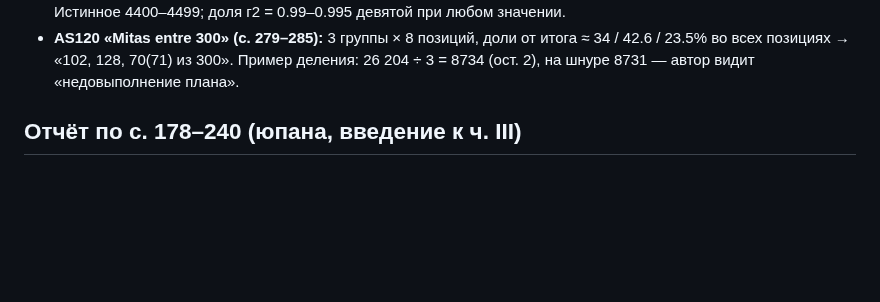
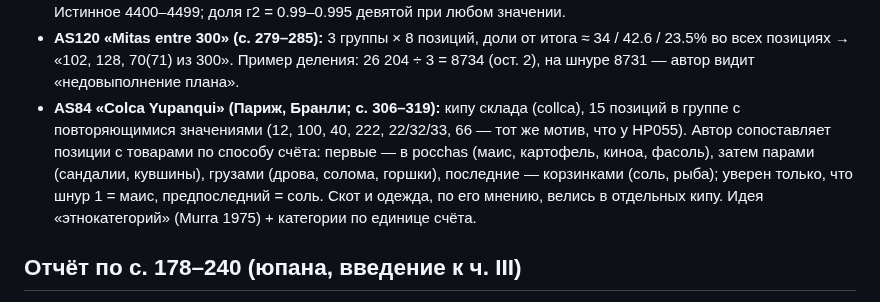
Before and after one commit to VladimirMoor/khipu-links, a Markdown page: docs/chirinos2010_notes.md, the part around the change. Drawn GitHub-style; blank space fills up the shorter version.

Commit message:
Chirinos notes: AS84 storehouse categories
Co-Authored-By: Claude Opus 5.5 <noreply@anthropic.com>

```diff
--- a/docs/chirinos2010_notes.md
+++ b/docs/chirinos2010_notes.md
@@ -33,6 +33,12 @@ siglo XVI*, Lima: Editorial Commentarios, 2010 (393 с.). PDF у Владими
 - **AS120 «Mitas entre 300» (с. 279–285):** 3 группы × 8 позиций, доли от итога ≈ 34 / 42.6 /
   23.5% во всех позициях → «102, 128, 70(71) из 300». Пример деления: 26 204 ÷ 3 = 8734 (ост. 2),
   на шнуре 8731 — автор видит «недовыполнение плана».
+- **AS84 «Colca Yupanqui» (Париж, Бранли; с. 306–319):** кипу склада (collca), 15 позиций в группе
+  с повторяющимися значениями (12, 100, 40, 222, 22/32/33, 66 — тот же мотив, что у HP055). Автор
+  сопоставляет позиции с товарами по способу счёта: первые — в pocchas (маис, картофель, киноа,
+  фасоль), затем парами (сандалии, кувшины), грузами (дрова, солома, горшки), последние — корзинками
+  (соль, рыба); уверен только, что шнур 1 = маис, предпоследний = соль. Скот и одежда, по его
+  мнению, велись в отдельных кипу. Идея «этнокатегорий» (Murra 1975) + категории по единице счёта.
 
 ## Отчёт по с. 178–240 (юпана, введение к ч. III)
 
```
